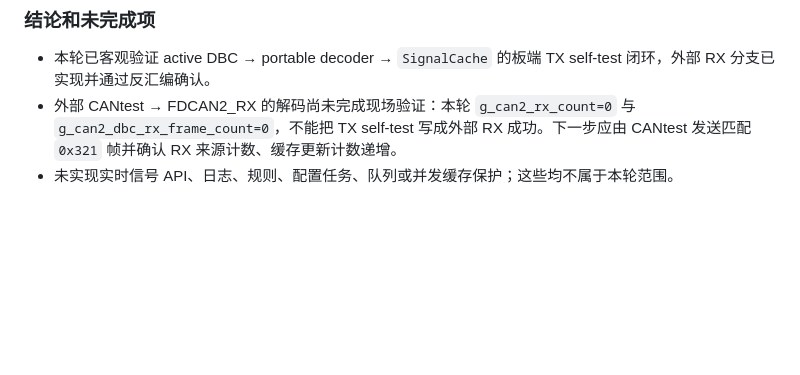
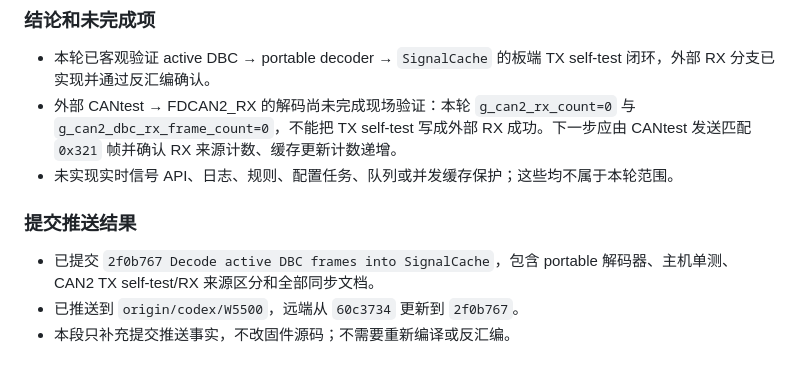
Before and after one commit to YuElvin/codex_can-bus, a Markdown page: CONVERSATION_SUMMARY.md, the part around the change. Rendered like a GitHub page; blank space fills up the shorter version.

Commit message:
Record SignalCache decode push

```diff
--- a/CONVERSATION_SUMMARY.md
+++ b/CONVERSATION_SUMMARY.md
@@ -1291,3 +1291,9 @@
 - 本轮已客观验证 active DBC → portable decoder → `SignalCache` 的板端 TX self-test 闭环，外部 RX 分支已实现并通过反汇编确认。
 - 外部 CANtest → FDCAN2_RX 的解码尚未完成现场验证：本轮 `g_can2_rx_count=0` 与 `g_can2_dbc_rx_frame_count=0`，不能把 TX self-test 写成外部 RX 成功。下一步应由 CANtest 发送匹配 `0x321` 帧并确认 RX 来源计数、缓存更新计数递增。
 - 未实现实时信号 API、日志、规则、配置任务、队列或并发缓存保护；这些均不属于本轮范围。
+
+### 提交推送结果
+
+- 已提交 `2f0b767 Decode active DBC frames into SignalCache`，包含 portable 解码器、主机单测、CAN2 TX self-test/RX 来源区分和全部同步文档。
+- 已推送到 `origin/codex/W5500`，远端从 `60c3734` 更新到 `2f0b767`。
+- 本段只补充提交推送事实，不改固件源码；不需要重新编译或反汇编。
```
